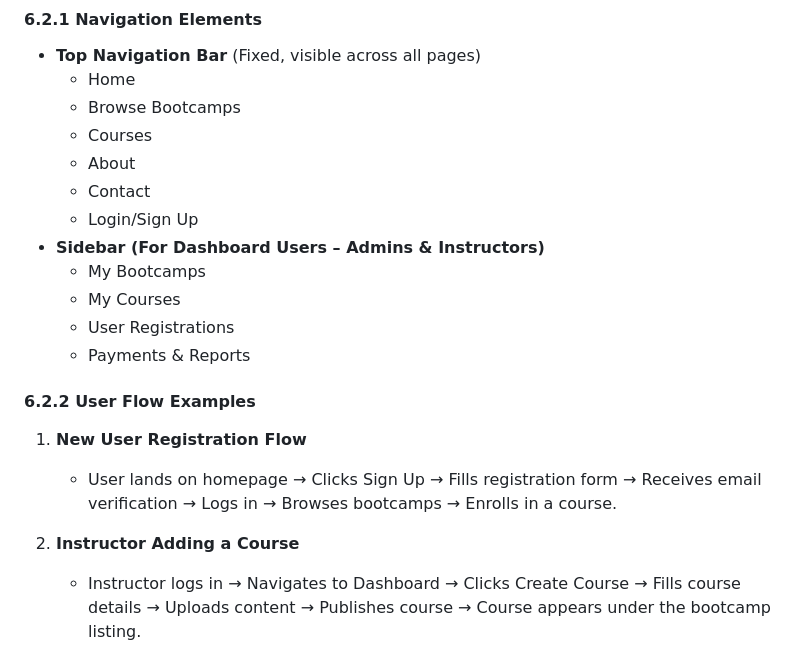
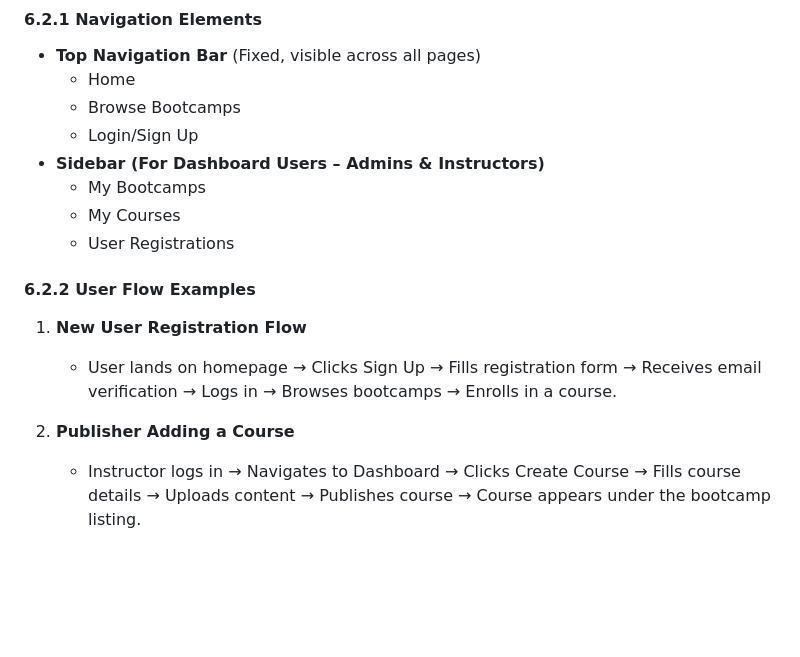
Before and after one commit to prasadhonrao/devcamper, a Markdown page: docs/spec.md, the part around the change. GitHub-like rendering; blank space fills up the shorter version.

Commit message:
devcamper specs modified

```diff
--- a/docs/spec.md
+++ b/docs/spec.md
@@ -651,21 +651,17 @@ The DevCamper platform should have a well-defined navigation structure to ensure
 - **Top Navigation Bar** (Fixed, visible across all pages)
   - Home
   - Browse Bootcamps
-  - Courses
-  - About
-  - Contact
   - Login/Sign Up
 - **Sidebar (For Dashboard Users – Admins & Instructors)**
   - My Bootcamps
   - My Courses
   - User Registrations
-  - Payments & Reports
 
 #### 6.2.2 User Flow Examples
 
 1. **New User Registration Flow**
    - User lands on homepage → Clicks Sign Up → Fills registration form → Receives email verification → Logs in → Browses bootcamps → Enrolls in a course.
-2. **Instructor Adding a Course**
+2. **Publisher Adding a Course**
 
    - Instructor logs in → Navigates to Dashboard → Clicks Create Course → Fills course details → Uploads content → Publishes course → Course appears under the bootcamp listing.
 
```
